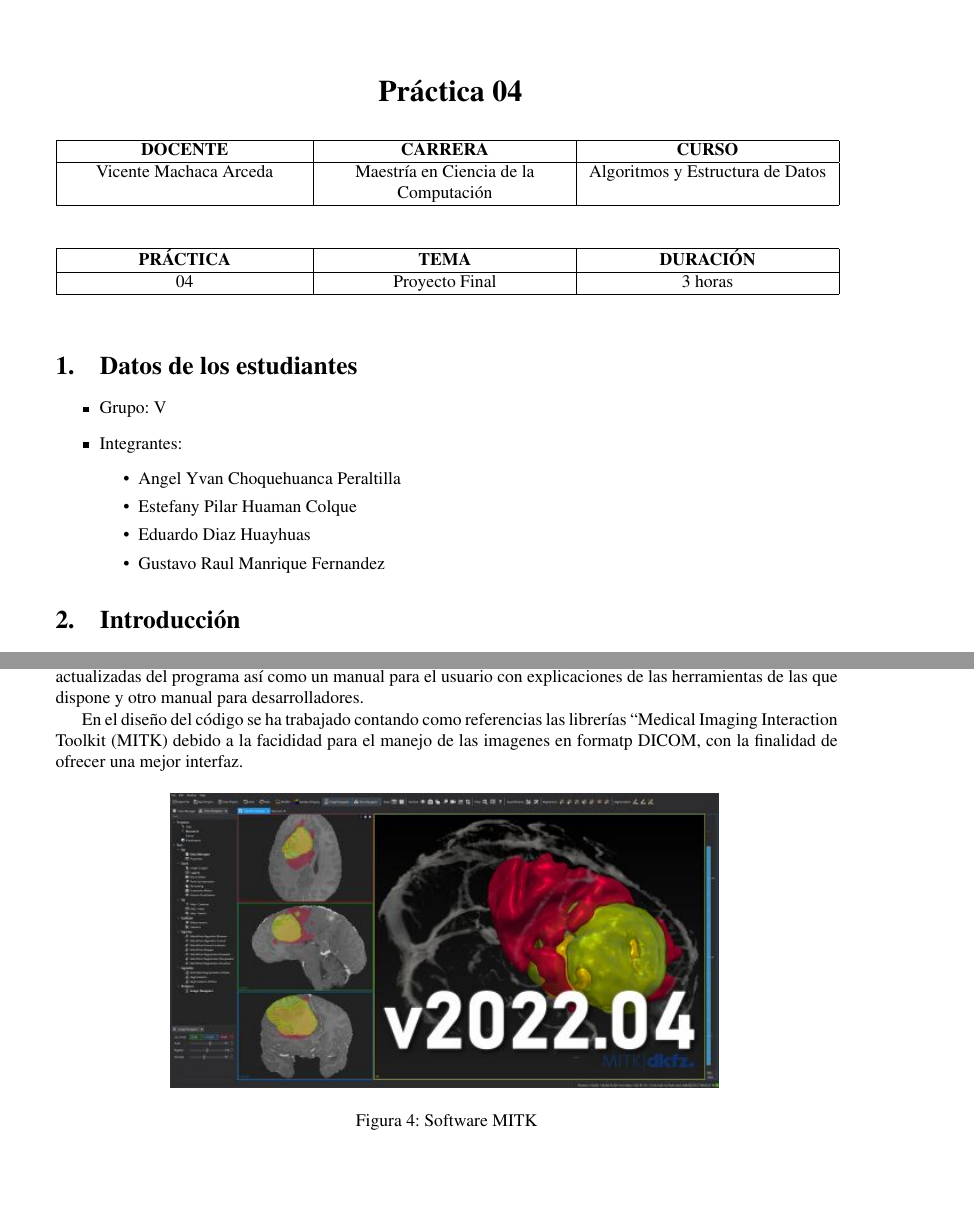
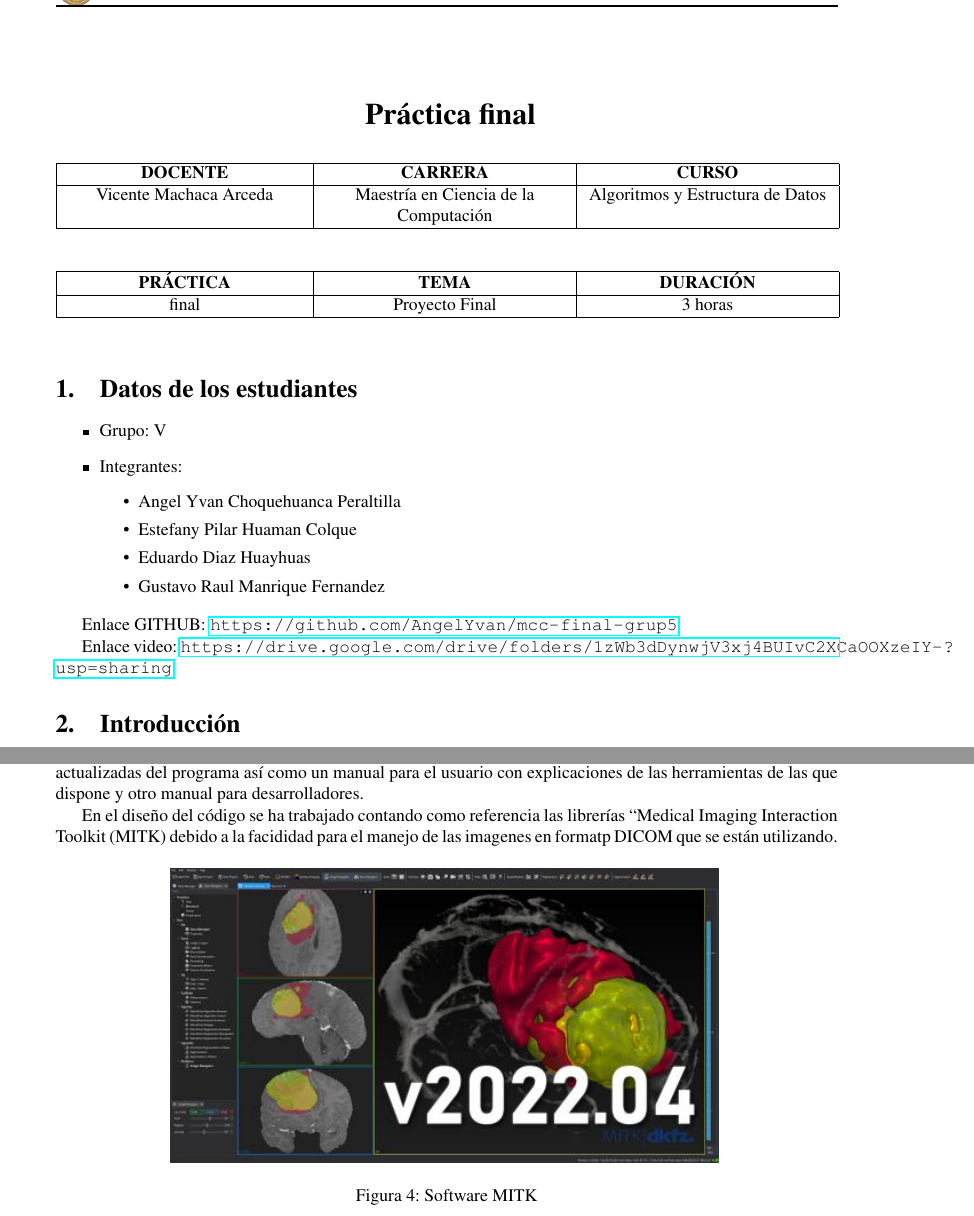
Before and after one commit to AngelYvan/mcc-final-grup5, a LaTeX document (latex/trab_final_DICOM.tex): two parts of pages 1 and 6 of 8 before the commit and two parts of pages 1 and 6 of 12 after it, joined at a grey line, cut so that both start at the same text, the shorter picture padded with empty space. Compiled offline with pdfLaTeX.

Commit message:
correction final

```diff
--- a/latex/trab_final_DICOM.tex
+++ b/latex/trab_final_DICOM.tex
@@ -99,12 +100,15 @@
 }
 %%%%%%%%%%%%%%%%%%%%%%%%%%%%%%%%%%%%%%%%%%%%%%%%%%%%%%%%%%%%%%%%%%%%%%%%%%%%%%%%%%%%%%%%%%%%%%%%%%%%%%%%%%%%%%%%%%%%%%%%%%%%%%%%%%%%%%%%%%%%%%%%%%%%%%%%%%%%%%%%%%
 
+
+
+
 \begin{document}
 
 	\vspace*{10px}
 
 	\begin{center}
-		\fontsize{17}{17} \textbf{ Práctica \cspracnr}
+		\fontsize{17}{17} \textbf{ Práctica final }
 	\end{center}
 	%\centerline{\textbf{\underline{\Large Título: Informe de revisión del estado del arte}}}
 	%\vspace*{0.5cm}
@@ -126,7 +130,7 @@
 			\hline
 			\textbf{PRÁCTICA} & \textbf{TEMA}  & \textbf{DURACIÓN}   \\
 			\hline
-			\cspracnr & Proyecto Final & 3 horas   \\
+			final & Proyecto Final & 3 horas   \\
 			\hline
 		\end{tabular}
 	\end{table}
@@ -144,7 +148,12 @@
 		\end{itemize}
 	\end{itemize}
 
+	Enlace GITHUB:
+	\url{	https://github.com/AngelYvan/mcc-final-grup5}
 
+
+	Enlace video:
+		\url{https://drive.google.com/drive/folders/1zWb3dDynwjV3xj4BUIvC2XCaOOXzeIY-?usp=sharing}
 
 
 	%\clearpage
@@ -300,7 +309,7 @@
 Communication in Medicine) que es el formato estándar para el procesamiento de este tipo de
 imágenes. En ella se puede encontrar versiones actualizadas del programa así como un manual para el usuario con explicaciones de las herramientas de las que dispone y otro manual para desarrolladores.
 
-En el diseño del código se ha trabajado contando como referencias las librerías “Medical Imaging Interaction Toolkit (MITK) debido a la facididad para el manejo de las imagenes en formatp DICOM,  con la finalidad de ofrecer una mejor interfaz.
+En el diseño del código se ha trabajado contando como referencia las librerías “Medical Imaging Interaction Toolkit (MITK) debido a la facididad para el manejo de las imagenes en formatp DICOM que se están utilizando.
 
 \begin{figure}[H]
 \centering
```
Also changed, not shown: latex/trab_final_DICOM.tex (29 more changed lines).
